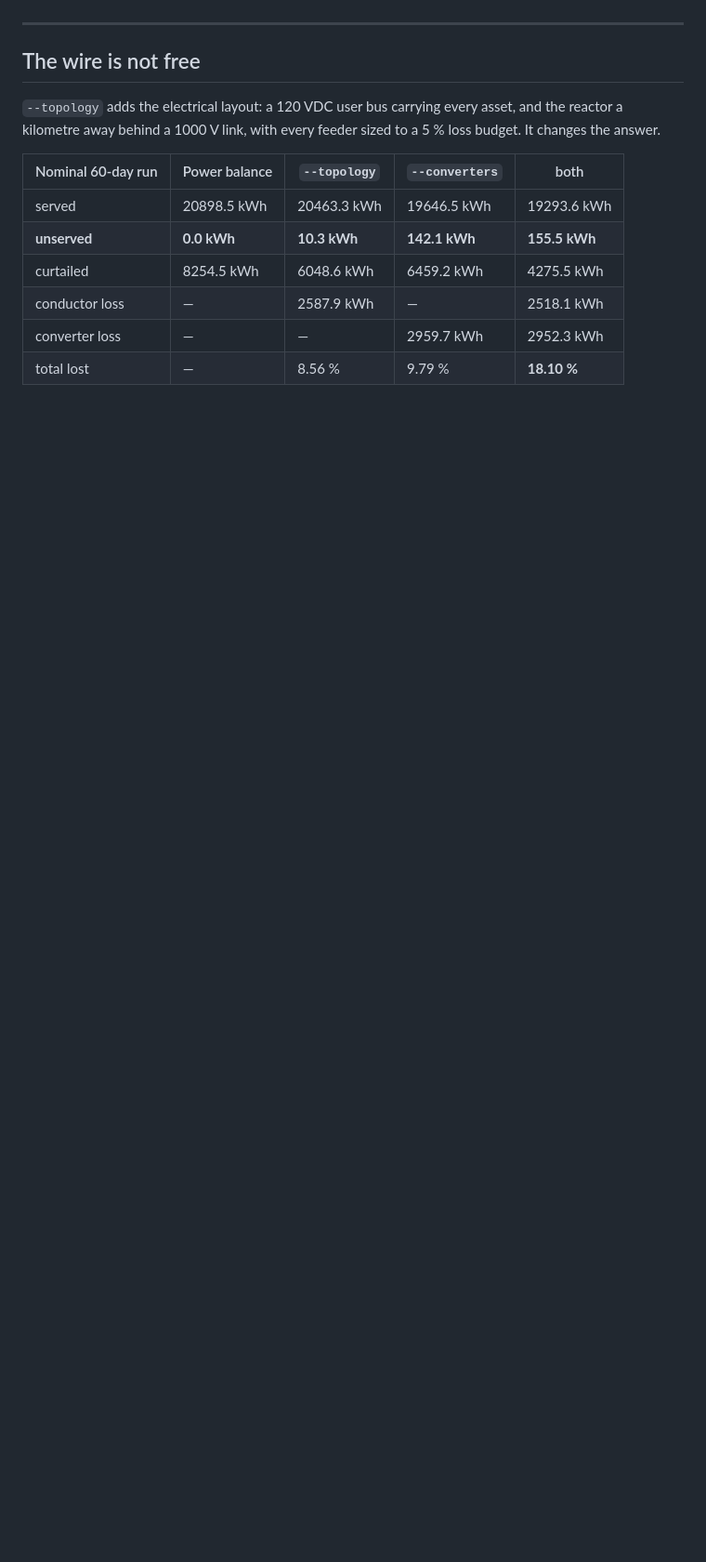
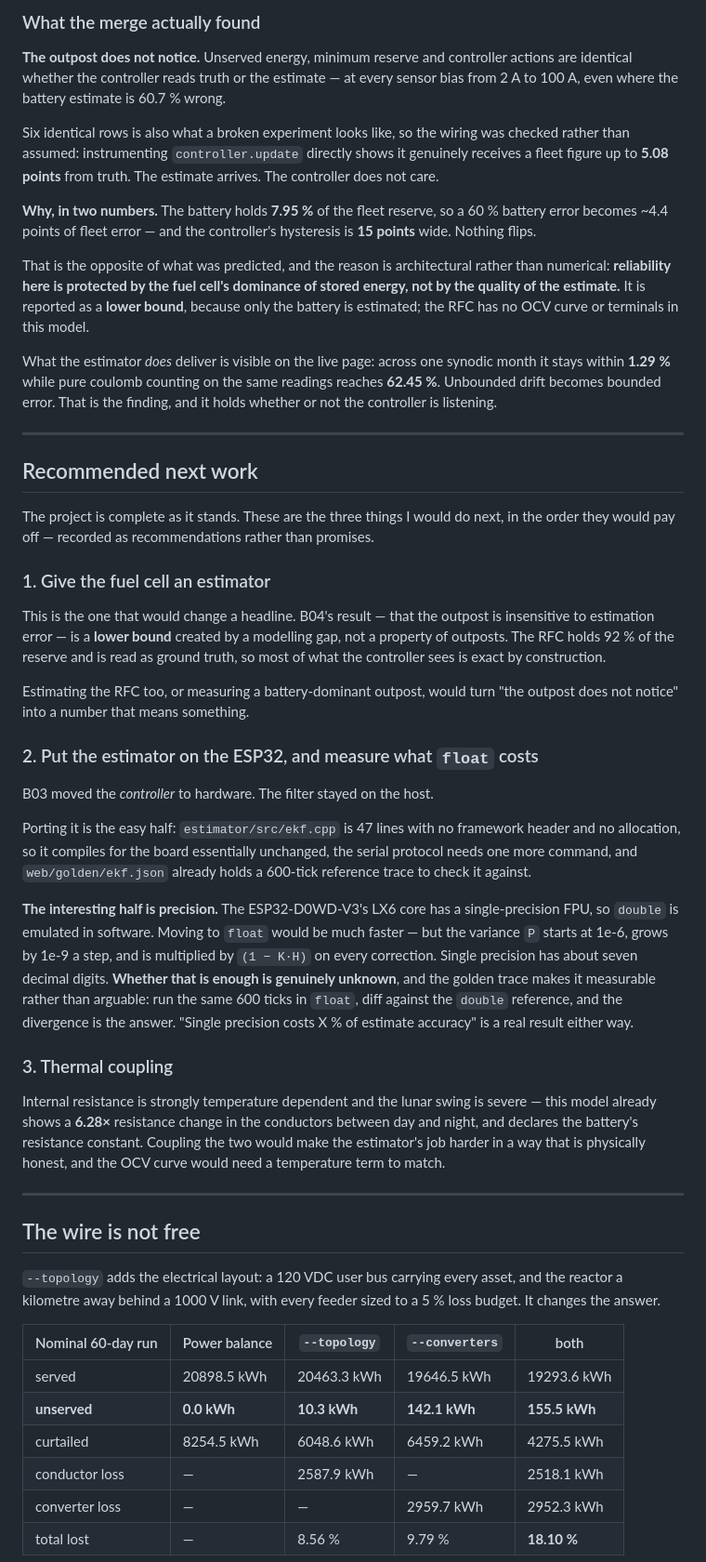
Before and after one commit to troyfrancoceldran-ctrl/Autonomous-lunar-power-grid, a Markdown page: README.md, the part around one of its changes. Shown at 93% size. Drawn GitHub-style; blank space fills up the shorter version.

```diff
--- a/README.md
+++ b/README.md
@@ -316,3 +346,74 @@ cannot render hardware you have not specified.
+### What the merge actually found
+
+**The outpost does not notice.** Unserved energy, minimum reserve and controller
+actions are identical whether the controller reads truth or the estimate — at
+every sensor bias from 2 A to 100 A, even where the battery estimate is 60.7 %
+wrong.
+
+Six identical rows is also what a broken experiment looks like, so the wiring
+was checked rather than assumed: instrumenting `controller.update` directly
+shows it genuinely receives a fleet figure up to **5.08 points** from truth. The
+estimate arrives. The controller does not care.
+
+**Why, in two numbers.** The battery holds **7.95 %** of the fleet reserve, so a
+60 % battery error becomes ~4.4 points of fleet error — and the controller's
+hysteresis is **15 points** wide. Nothing flips.
+
+That is the opposite of what was predicted, and the reason is architectural
+rather than numerical: **reliability here is protected by the fuel cell's
+dominance of stored energy, not by the quality of the estimate.** It is reported
+as a **lower bound**, because only the battery is estimated; the RFC has no OCV
+curve or terminals in this model.
+
+What the estimator *does* deliver is visible on the live page: across one
+synodic month it stays within **1.29 %** while pure coulomb counting on the same
+readings reaches **62.45 %**. Unbounded drift becomes bounded error. That is the
+finding, and it holds whether or not the controller is listening.
+
+---
+
+## Recommended next work
+
+The project is complete as it stands. These are the three things I would do
+next, in the order they would pay off — recorded as recommendations rather than
+promises.
+
+### 1. Give the fuel cell an estimator
+
+This is the one that would change a headline. B04's result — that the outpost is
+insensitive to estimation error — is a **lower bound** created by a modelling
+gap, not a property of outposts. The RFC holds 92 % of the reserve and is read
+as ground truth, so most of what the controller sees is exact by construction.
+
+Estimating the RFC too, or measuring a battery-dominant outpost, would turn
+"the outpost does not notice" into a number that means something.
+
+### 2. Put the estimator on the ESP32, and measure what `float` costs
+
+B03 moved the *controller* to hardware. The filter stayed on the host.
+
+Porting it is the easy half: `estimator/src/ekf.cpp` is 47 lines with no
+framework header and no allocation, so it compiles for the board essentially
+unchanged, the serial protocol needs one more command, and `web/golden/ekf.json`
+already holds a 600-tick reference trace to check it against.
+
+**The interesting half is precision.** The ESP32-D0WD-V3's LX6 core has a
+single-precision FPU, so `double` is emulated in software. Moving to `float`
+would be much faster — but the variance `P` starts at 1e-6, grows by 1e-9 a
+step, and is multiplied by `(1 − K·H)` on every correction. Single precision has
+about seven decimal digits. **Whether that is enough is genuinely unknown**, and
+the golden trace makes it measurable rather than arguable: run the same 600 ticks
+in `float`, diff against the `double` reference, and the divergence is the
+answer. "Single precision costs X % of estimate accuracy" is a real result
+either way.
+
+### 3. Thermal coupling
+
+Internal resistance is strongly temperature dependent and the lunar swing is
+severe — this model already shows a **6.28×** resistance change in the
+conductors between day and night, and declares the battery's resistance constant.
+Coupling the two would make the estimator's job harder in a way that is
+physically honest, and the OCV curve would need a temperature term to match.
 
 ---
 
```
Also changed, not shown: other parts of README.md (+69 -95 lines), PROGRESS.md (+24 -6 lines).
